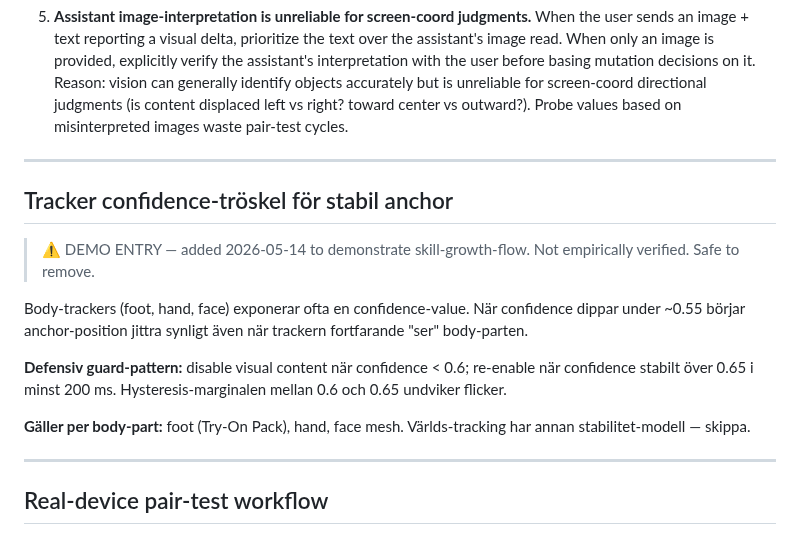
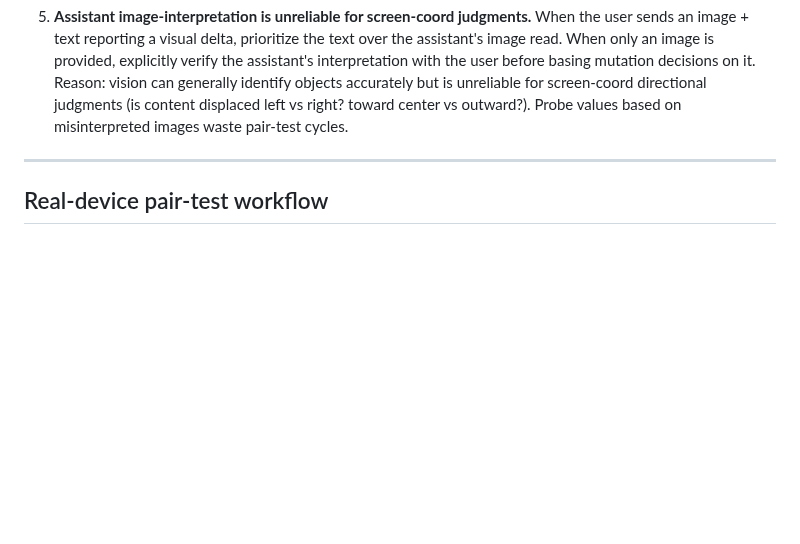
Before and after one commit to niklazhallberg/valtech-radon-lens-studio-skill, a Markdown page: references/body-anchored-calibration.md, the part around the change. Rendered like a GitHub page; blank space fills up the shorter version.

Commit message:
docs: remove 3 demo sections from references files (CHANGELOG consistency cleanup)

```diff
--- a/references/body-anchored-calibration.md
+++ b/references/body-anchored-calibration.md
@@ -290,24 +290,6 @@ These three transformations stack. A mutation in mesh-local +X can appear anywhe
 
 ---
 
-## Tracker confidence-tröskel för stabil anchor
-
-> ⚠️ DEMO ENTRY — added 2026-05-14 to demonstrate skill-growth-flow.
-> Not empirically verified. Safe to remove.
-
-Body-trackers (foot, hand, face) exponerar ofta en confidence-value.
-När confidence dippar under ~0.55 börjar anchor-position jittra
-synligt även när trackern fortfarande "ser" body-parten.
-
-**Defensiv guard-pattern:** disable visual content när confidence
-< 0.6; re-enable när confidence stabilt över 0.65 i minst 200 ms.
-Hysteresis-marginalen mellan 0.6 och 0.65 undviker flicker.
-
-**Gäller per body-part:** foot (Try-On Pack), hand, face mesh.
-Världs-tracking har annan stabilitet-modell — skippa.
-
----
-
 ## Real-device pair-test workflow
 
 ### In-memory streaming via Preview Lens pairing
```
Also changed, not shown: references/lens-studio-api-gotchas.md (+0 -18 lines), references/mcp-tool-schemas.md (+0 -13 lines).
